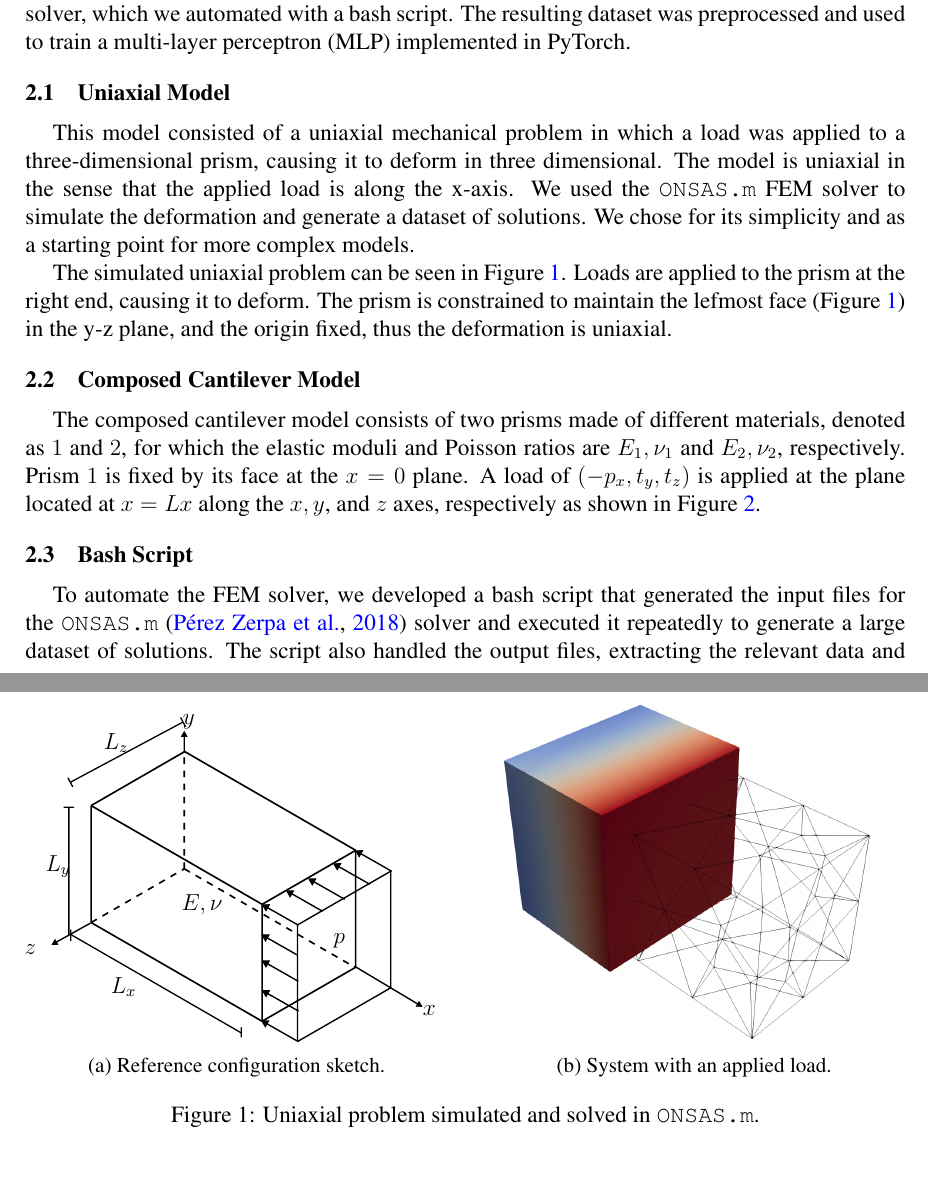
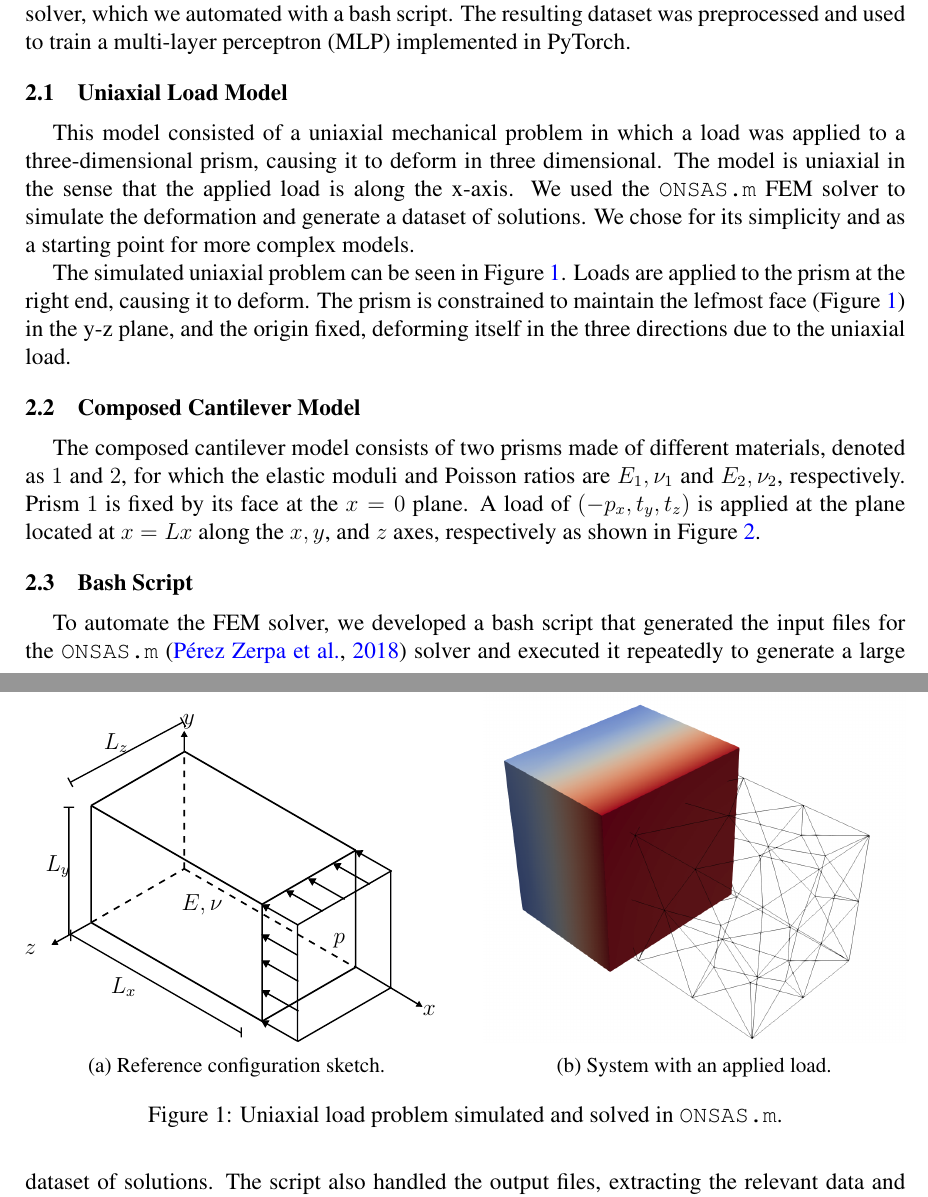
Before and after one commit to leopoldoagorio/solid-mechanics-ML, a LaTeX document (documentation/paper/amcapaperEN.tex): two parts of pages 2 and 3 of 7, joined at a grey line, cut so that both start at the same text, the shorter picture padded with empty space. Compiled offline with pdfLaTeX.

Commit message:
Add files via upload

```diff
--- a/documentation/paper/amcapaperEN.tex
+++ b/documentation/paper/amcapaperEN.tex
@@ -46,10 +46,10 @@ In this work, we present the methodology used to develop the NN, the performance
 \section{Methodology}
 In this section, we describe the pipeline we developed to generate the dataset of FEM solutions and train the NN. We used a simple solid mechanical models with the \texttt{ONSAS.m} FEM solver, which we automated with a bash script. The resulting dataset was preprocessed and used to train a multi-layer perceptron (MLP) implemented in PyTorch.
 
-\subsection{Uniaxial Model}
+\subsection{Uniaxial Load Model}
 This model consisted of a uniaxial mechanical problem in which a load was applied to a three-dimensional prism, causing it to deform in three dimensional. The model is uniaxial in the sense that the applied load is along the x-axis. We used the \texttt{ONSAS.m} FEM solver to simulate the deformation and generate a dataset of solutions. We chose for its simplicity and as a starting point for more complex models.
 
-The simulated uniaxial problem can be seen in Figure \ref{fig:uniaxial_model}. Loads are applied to the prism at the right end, causing it to deform. The prism is constrained to maintain the lefmost face (Figure \ref{fig:uniaxial_model}) in the y-z plane, and the origin fixed, thus the deformation is uniaxial.
+The simulated uniaxial problem can be seen in Figure \ref{fig:uniaxial_model}. Loads are applied to the prism at the right end, causing it to deform. The prism is constrained to maintain the lefmost face (Figure \ref{fig:uniaxial_model}) in the y-z plane, and the origin fixed, deforming itself in the three directions due to the uniaxial load.
 
 \begin{figure}[ht]
 	\centering
@@ -66,7 +66,7 @@ The simulated uniaxial problem can be seen in Figure \ref{fig:uniaxial_model}. L
 	\caption{System with an applied load.}
 	%\label{fig:image2}
 	\end{subfigure}
-	\caption{Uniaxial problem simulated and solved in \texttt{ONSAS.m}.}
+	\caption{Uniaxial load problem simulated and solved in \texttt{ONSAS.m}.}
 	\label{fig:uniaxial_model}
 \end{figure}
 
```
Also changed, not shown: documentation/paper/amcapaperEN.pdf, documentation/paper/amcapaperEN.tex (2 more changed lines).
